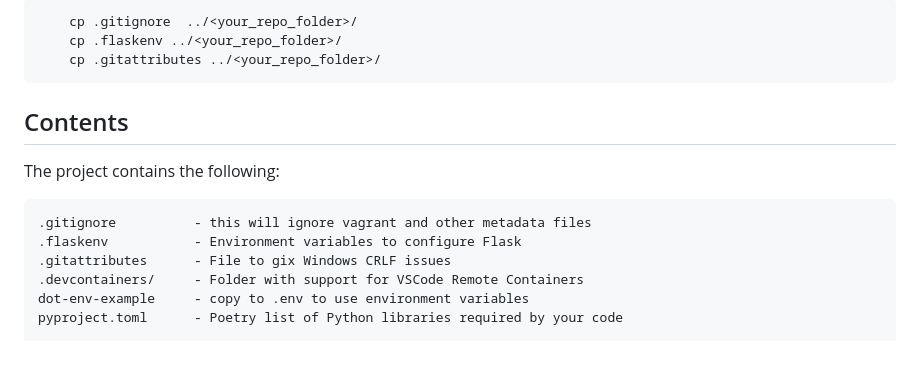
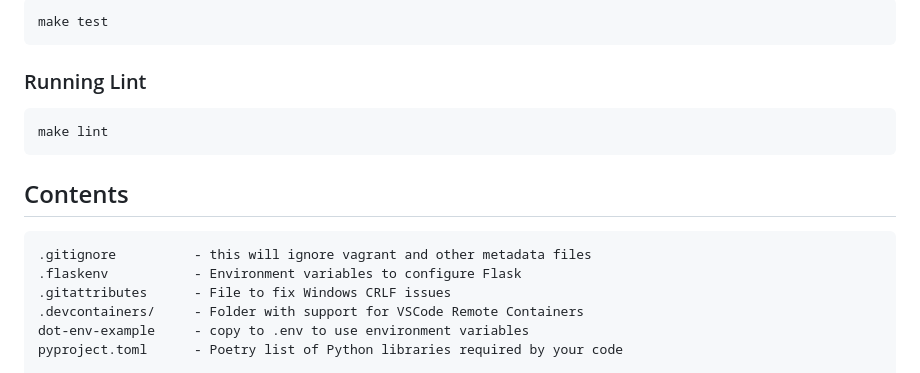
Before and after one commit to CSCI-GA-2820-SP26-001/customers, a Markdown page: README.md, the part around one of its changes. Drawn GitHub-style.

````diff
--- a/README.md
+++ b/README.md
@@ -26,17 +72,17 @@ These should be copied using a bash shell as follows:
 ```bash
-    cp .gitignore  ../<your_repo_folder>/
-    cp .flaskenv ../<your_repo_folder>/
-    cp .gitattributes ../<your_repo_folder>/
+make test
+```
+
+### Running Lint
+```bash
+make lint
 ```
 
 ## Contents
-
-The project contains the following:
-
 ```text
 .gitignore          - this will ignore vagrant and other metadata files
 .flaskenv           - Environment variables to configure Flask
-.gitattributes      - File to gix Windows CRLF issues
+.gitattributes      - File to fix Windows CRLF issues
 .devcontainers/     - Folder with support for VSCode Remote Containers
 dot-env-example     - copy to .env to use environment variables
 pyproject.toml      - Poetry list of Python libraries required by your code
````
Also changed, not shown: other parts of README.md (+58 -12 lines).
